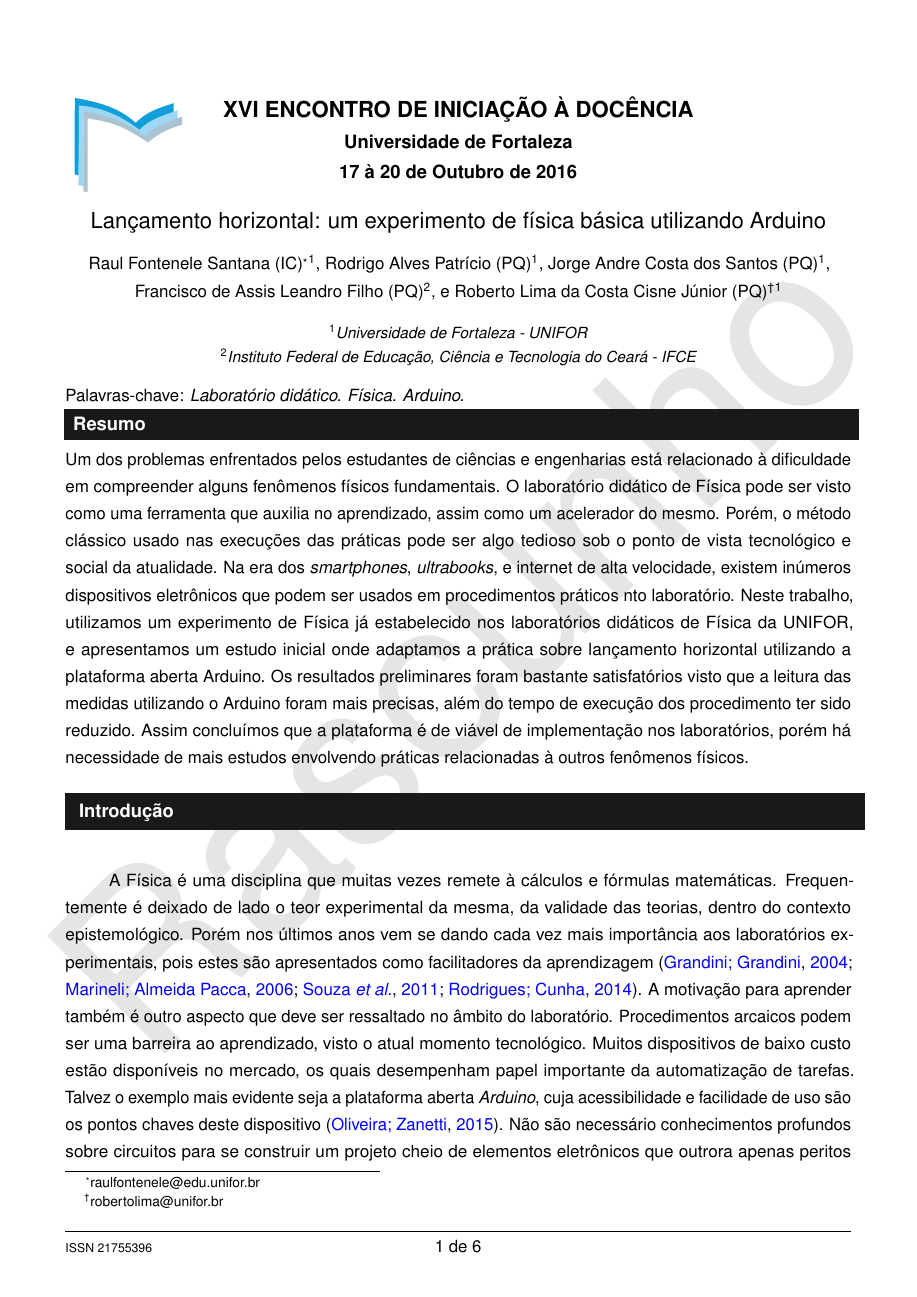
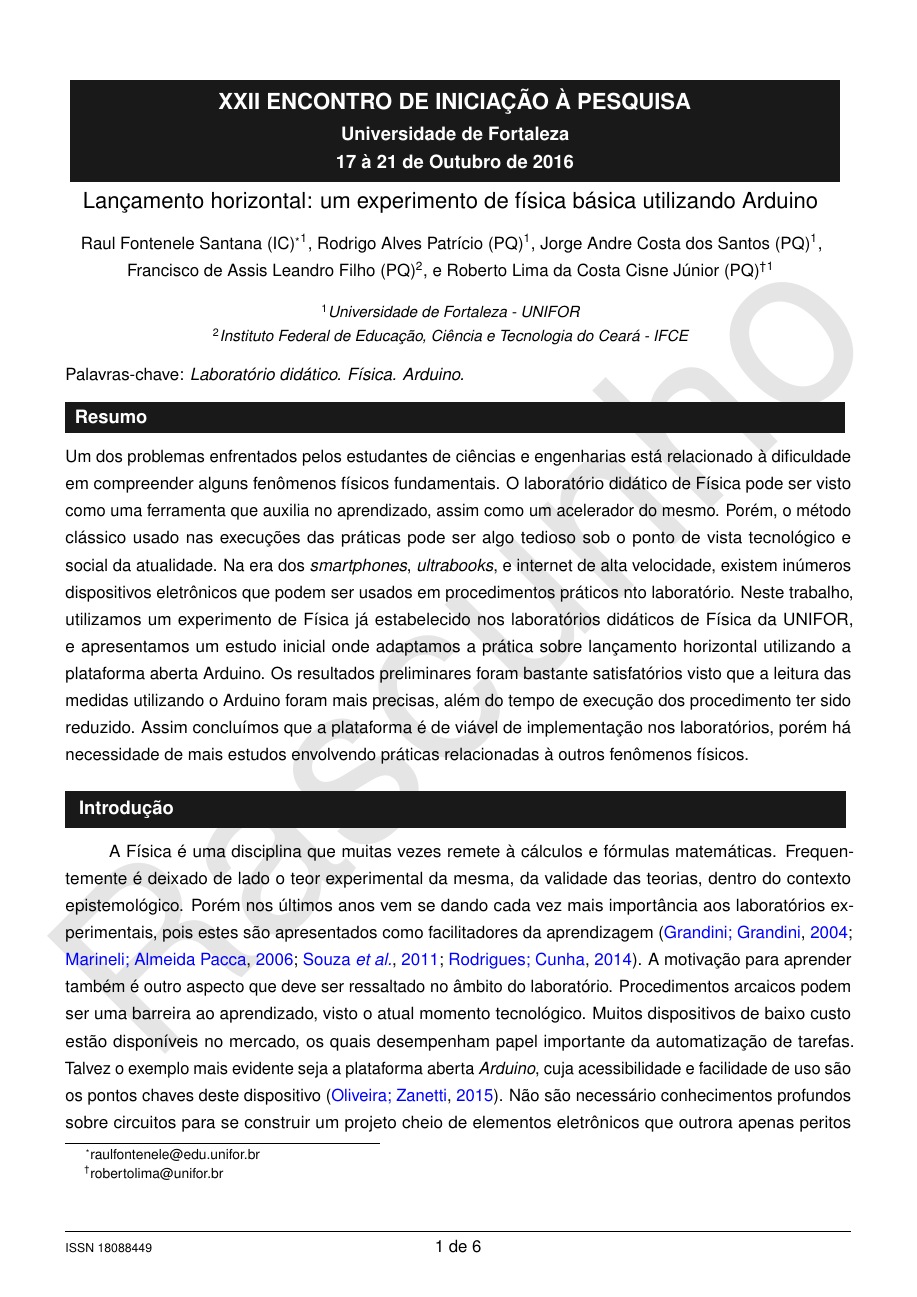
Before and after one commit to robertolccj/unifor-encontros, a LaTeX paper (main.tex, which reads unifor-enc-cient.sty, unifor-enc-docen.sty): page 1 of 6. Compiled offline with pdfLaTeX.

Commit message:
Algumas melhorias

```diff
--- a/main.tex
+++ b/main.tex
@@ -1,15 +1,16 @@
-\documentclass[11pt, a4paper]{article}
+\documentclass[11pt,a4paper]{article}
 \usepackage[T1]{fontenc}
 \usepackage[utf8]{inputenc}
 \usepackage[brazil]{babel}
+\usepackage{csquotes}
 \usepackage{graphicx}  % Uso de figuras.
 \usepackage{microtype}  % Melhorias de justificação do texto.
 \usepackage{multirow}  % Tabela com várias linhas em uma célula.
 \usepackage{lmodern}  % Usa a fonte Latin Modern.
 \usepackage{authblk}  % Autor e Afiliação (instituição) do artigo;
-\usepackage{bm,array}  % Tabela customizada;
-%\usepackage{unifor-enc-cient}  % Modelo UNIFOR - Encontros Científicos 2016
-\usepackage{unifor-enc-docen}  % Modelo UNIFOR - Encontro Iniciação à Docência 2016
+\usepackage{booktabs}  % Tabelas melhoradas;
+\usepackage{unifor-enc-cient}  % UNIFOR - Encontros Científicos 2016
+%\usepackage{unifor-enc-docen}  % UNIFOR - Encontro Iniciação à Docência 2016
 
 %------------------------------------------------------------
 % Marca d'agua "Rascunho"
@@ -25,12 +26,11 @@
 % BIBLIOGRAFIA
 % Substituto do Bibtex
 %------------------------------------------------------------
+\usepackage{hyperref}
 \usepackage[
 	backend = biber,
 	style = abnt,  % Para usar o sistema alfabético;
 %	style = abnt-numeric,  % Para usar o sistema numérico;
-%	bftitles,  % Negrito nos títulos;
-	giveninits,  % Abrevia primeiros nomes;
 	hyperref,  % Criar hyperlinks (se hyperref for usado?);
 	backref  % Contar quantas vezes entrada foi citada;
 ]{biblatex}
@@ -47,7 +47,7 @@
 %------------------------------------------------------------
 % Arquivo da bibliografia ".bib";
 %------------------------------------------------------------
-\addbibresource{bibliografia/LabFisica.bib}
+\addbibresource{bibliografia.bib}
 
 
 
@@ -80,8 +80,8 @@
 %------------------------------------------------------------
 % Instituições
 %------------------------------------------------------------
-\affil[1]{Universidade de Fortaleza - UNIFOR}
-\affil[2]{Instituto Federal de Educação, Ciência e Tecnologia do Ceará - IFCE}
+\affil[1]{Universidade de Fortaleza {-} UNIFOR}
+\affil[2]{Instituto Federal de Educação, Ciência e Tecnologia do Ceará {-} IFCE}
 
 
 
--- a/unifor-enc-cient.sty
+++ b/unifor-enc-cient.sty
@@ -80,7 +80,7 @@
 \fancypagestyle{plain}{
 	\fancyhf{}  % Clean old fancy.
 	\renewcommand{\headrulewidth}{0pt}%
-	\fancyfoot[LE,LO]{\scriptsize ISSN 18088449}
+	\fancyfoot[L]{\scriptsize ISSN 18088449}
 	\fancyfoot[C]{\thepage\ de {\hypersetup{linkcolor=black}\pageref{LastPage}}}
 }
 
@@ -91,15 +91,14 @@
 {
 	\fancyhf{}  % Clean old fancy.
 	\renewcommand{\headrulewidth}{0pt}
-	\fancyfoot[LE,LO]{\scriptsize ISSN 18088449}
-%	\fancyfoot[RE,RO]{\thepage\ de \pageref{LastPage}}
+	\fancyfoot[L]{\scriptsize ISSN 18088449}
 	\fancyfoot[C]{\thepage\ de {\hypersetup{linkcolor=black}\pageref{LastPage}}}
 }
 
 
-\fancyhead[RE,RO]{\@instituicao}
-\fancyhead[LE,LO]{\@evento}
-\fancyfoot[LE,LO]{\scriptsize ISSN 18088449}
+\fancyhead[R]{\@instituicao}
+\fancyhead[L]{\@evento}
+\fancyfoot[L]{\scriptsize ISSN 18088449}
 \fancyfoot[C]{\thepage\ de {\hypersetup{linkcolor=black}\pageref{LastPage}}}
 
 
@@ -116,7 +115,7 @@
 \noindent
 \setlength{\fboxsep}{0cm}  % Already boxed
 \colorbox{black!90}{%
-	\begin{minipage}{\linewidth}%
+	\begin{minipage}{0.98\linewidth}%
 		\color{white}
 		\vspace*{1mm}  % Space before, inbox.
 		\centering
@@ -128,7 +127,7 @@
 	}
 
 \noindent
-\begin{minipage}{\linewidth}
+\begin{minipage}{0.98\linewidth}
 	\vspace{2mm}
 	\let\footnote\thanks
 	\centering
@@ -168,19 +167,21 @@
 \renewenvironment{abstract}
 {
 \noindent
-\hspace{-2mm}
+%\hspace{-2mm}
 \setlength{\fboxsep}{0mm}  % already boxed
+\begin{flushleft}
 \colorbox{black!90}  % cor da caixa;
 	{
-	\begin{minipage}{\linewidth}%
+	\begin{minipage}{0.98\linewidth}%
 	\vspace{2mm}
 	\hspace{0mm}
-	\large\sf\bf	\color{white}  % cor da fonte;
+	\large\sf\bf\color{white}  % cor da fonte;
 	\abstractname
 	\vspace{2mm}
 	\end{minipage}
 	}
-\vspace{-4mm}
+\end{flushleft}
+%\vspace{-4mm}
 }
 { }
 
@@ -194,9 +195,8 @@
 \newcommand{\mysection}[1]{%
 %\setlength{\fboxsep}{0mm}%already boxed
 \colorbox{black!90}{
-	\begin{minipage}{\linewidth}
-	\large\sf\bf	\color{white}
-         #1
+	\begin{minipage}{0.97\linewidth}
+		\large\sf\bf\color{white}#1
 	\end{minipage}
 	}
 }
--- a/unifor-enc-docen.sty
+++ b/unifor-enc-docen.sty
@@ -83,7 +83,7 @@
 \fancypagestyle{plain}{
 	\fancyhf{}  % Clean old fancy.
 	\renewcommand{\headrulewidth}{0pt}%
-	\fancyfoot[LE,LO]{\scriptsize ISSN 21755396}
+	\fancyfoot[L]{\scriptsize ISSN 21755396}
 	\fancyfoot[C]{\thepage\ de {\hypersetup{linkcolor=black}\pageref{LastPage}}}
 }
 
@@ -94,15 +94,14 @@
 {
 	\fancyhf{}%
 	\renewcommand{\headrulewidth}{0pt}%
-	\fancyfoot[LE,LO]{\scriptsize ISSN 21755396}
-%	\fancyfoot[RE,RO]{\thepage\ de \pageref{LastPage}}
+	\fancyfoot[L]{\scriptsize ISSN 21755396}
 	\fancyfoot[C]{\thepage\ de {\hypersetup{linkcolor=black}\pageref{LastPage}}}
 }
 
 
-\fancyhead[RE,RO]{\@instituicao}
-\fancyhead[LE,LO]{\@evento}
-\fancyfoot[LE,LO]{\scriptsize ISSN 21755396}
+\fancyhead[R]{\@instituicao}
+\fancyhead[L]{\@evento}
+\fancyfoot[L]{\scriptsize ISSN 21755396}
 \fancyfoot[C]{\thepage\ de {\hypersetup{linkcolor=black}\pageref{LastPage}}}
 
 
@@ -170,19 +169,21 @@
 \renewenvironment{abstract}
 {
 \noindent
-\hspace{-2mm}
+%\hspace{-2mm}
 \setlength{\fboxsep}{0mm}  % already boxed
+\begin{flushleft}
 \colorbox{black!90}  % cor da caixa;
 	{
-	\begin{minipage}{\linewidth}%
+	\begin{minipage}{0.98\linewidth}%
 	\vspace{2mm}
 	\hspace{0mm}
-	\large\sf\bf	\color{white}  % cor da fonte;
+	\large\sf\bf\color{white}  % cor da fonte;
 	\abstractname
 	\vspace{2mm}
 	\end{minipage}
 	}
-\vspace{-4mm}
+\end{flushleft}
+%\vspace{-3mm}
 }
 { }
 
@@ -195,12 +196,10 @@
 
 \newcommand{\mysection}[1]{%
 %\setlength{\fboxsep}{0mm}%already boxed
-\colorbox{black!90}
-	{
-	\begin{minipage}{\linewidth}
-        \large\sf\bf\color{white}
-	#1
-        	\end{minipage}%
+\colorbox{black!90}{
+	\begin{minipage}{0.97\linewidth}
+        \large\sf\bf\color{white}#1
+    \end{minipage}%
 	}
 }
 
```
Also changed, not shown: modelos/logo-docencia.tex (deleted, +0 -41 lines), bibliografia.bib (renamed from bibliografia/LabFisica.bib), bibliografia/26.pdf (deleted), bibliografia/62-243-1-PB.pdf (deleted), bibliografia/62-243-1-PB_resenha.pdf (deleted), bibliografia/6268-7723-1-PB.pdf (deleted), bibliografia/63-243-1-PB_resumo.pdf (deleted), bibliografia/README.md (deleted), bibliografia/Wing08a.pdf (deleted), bibliografia/a11v26n3.pdf (deleted), bibliografia/a12v28n4_editado.pdf (deleted), bibliografia/rodrigues_v25_n4.pdf (deleted), figs/README.md (deleted), figs/aparato_01.jpg (deleted), 13 more files, 5 other files.
